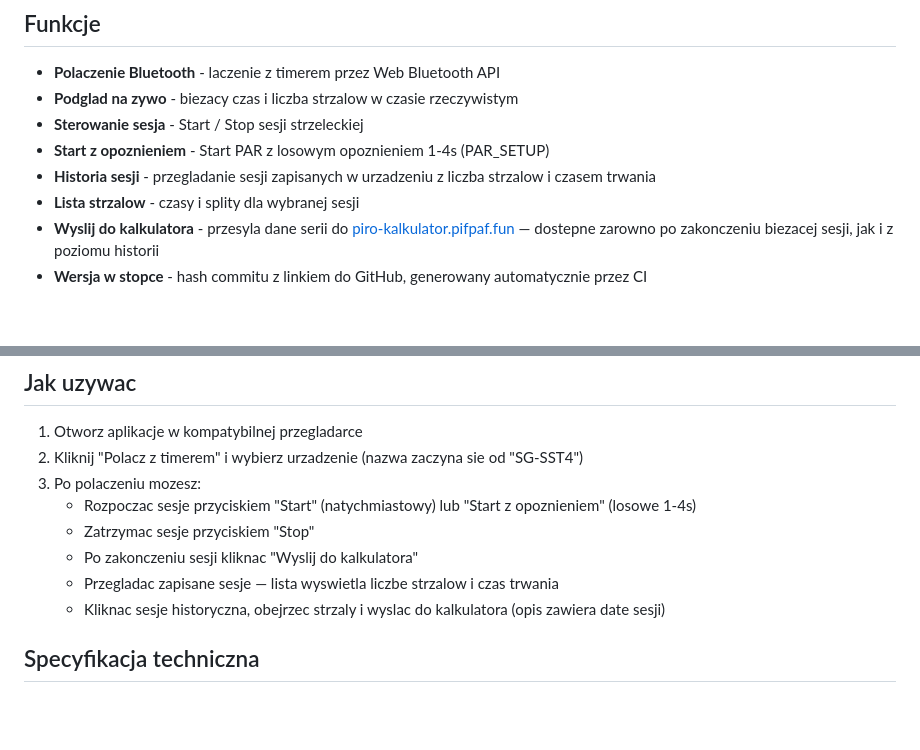
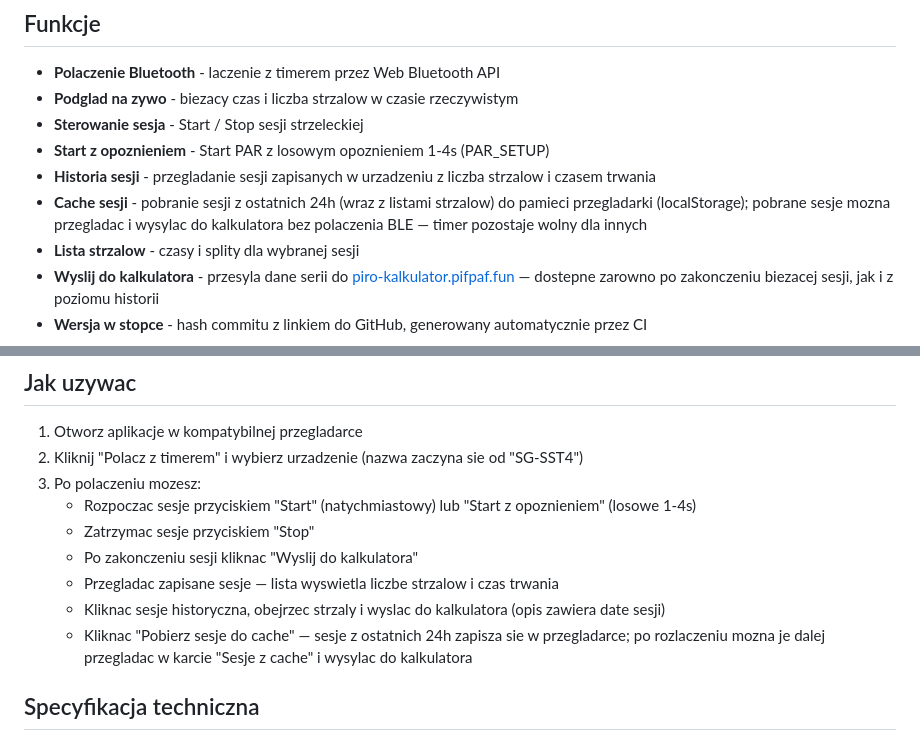
Before and after one commit to enclude/www.timer.pifpaf.fun, a Markdown page: readme.md, 2 parts joined by grey strips. GitHub-like rendering; blank space fills up the shorter version.

```diff
--- a/readme.md
+++ b/readme.md
@@ -11,6 +11,7 @@ Strona: [timer.pifpaf.fun](https://timer.pifpaf.fun) | GitHub: [enclude/www.time
 - **Sterowanie sesja** - Start / Stop sesji strzeleckiej
 - **Start z opoznieniem** - Start PAR z losowym opoznieniem 1-4s (PAR_SETUP)
 - **Historia sesji** - przegladanie sesji zapisanych w urzadzeniu z liczba strzalow i czasem trwania
+- **Cache sesji** - pobranie sesji z ostatnich 24h (wraz z listami strzalow) do pamieci przegladarki (localStorage); pobrane sesje mozna przegladac i wysylac do kalkulatora bez polaczenia BLE — timer pozostaje wolny dla innych
 - **Lista strzalow** - czasy i splity dla wybranej sesji
 - **Wyslij do kalkulatora** - przesyla dane serii do [piro-kalkulator.pifpaf.fun](https://piro-kalkulator.pifpaf.fun/) — dostepne zarowno po zakonczeniu biezacej sesji, jak i z poziomu historii
 - **Wersja w stopce** - hash commitu z linkiem do GitHub, generowany automatycznie przez CI
@@ -41,6 +42,7 @@ Aplikacja jest kompatybilna z BLE API w wersji 3.2.
    - Po zakonczeniu sesji kliknac "Wyslij do kalkulatora"
    - Przegladac zapisane sesje — lista wyswietla liczbe strzalow i czas trwania
    - Kliknac sesje historyczna, obejrzec strzaly i wyslac do kalkulatora (opis zawiera date sesji)
+   - Kliknac "Pobierz sesje do cache" — sesje z ostatnich 24h zapisza sie w przegladarce; po rozlaczeniu mozna je dalej przegladac w karcie "Sesje z cache" i wysylac do kalkulatora
 
 ## Specyfikacja techniczna
 
```
Also changed, not shown: CLAUDE.md (+11 -0 lines).
